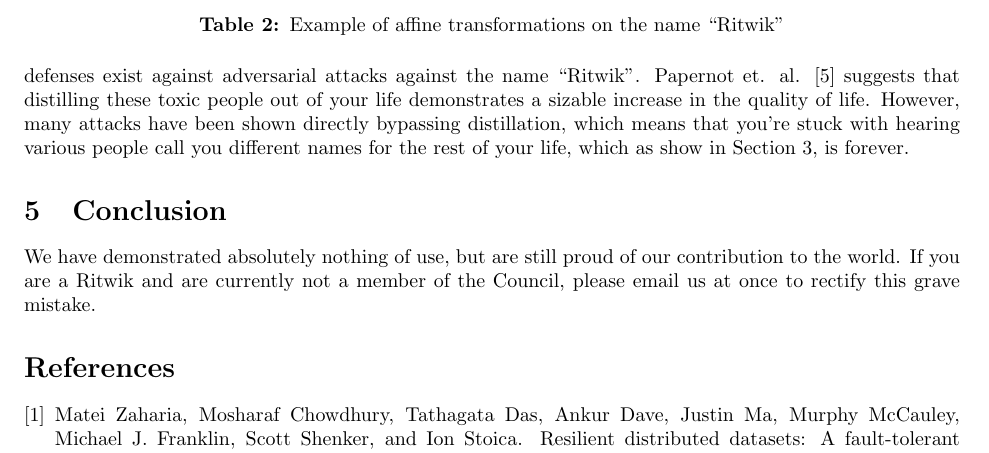
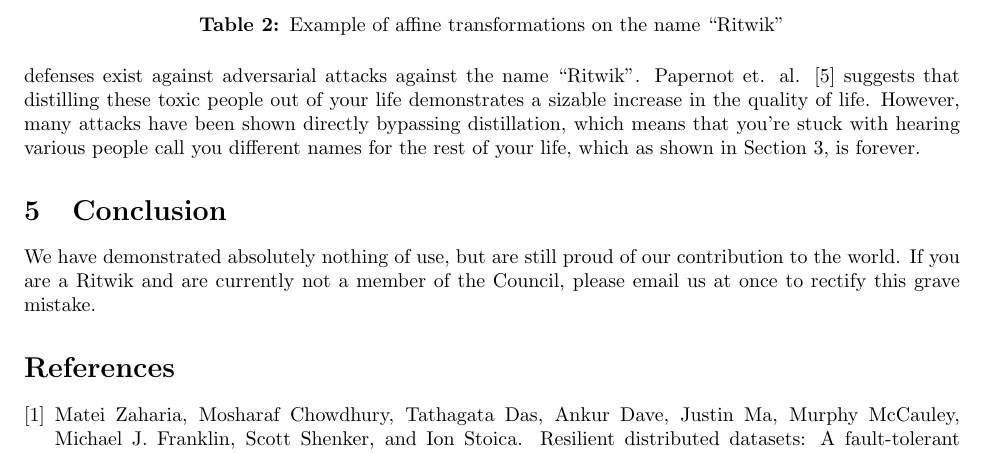
Before and after one commit to RitwikGupta/Council-Of-Ritwiks-SIGBOVIK, a LaTeX paper (template_Article.tex): part of page 4 of 4, cut so that both start at the same text. Compiled offline with pdfLaTeX.

Commit message:
Typo fix

```diff
--- a/template_Article.tex
+++ b/template_Article.tex
@@ -146,7 +146,7 @@ With the recent successes in people being able to finally spell our name properl
 \caption{Example of affine transformations on the name ``Ritwik"}
 \label{table:affineadversarial}
 \end{table}
-Many defenses exist against adversarial attacks against the name ``Ritwik". Papernot et. al. \cite{Papernot} suggests that distilling these toxic people out of your life demonstrates a sizable increase in the quality of life. However, many attacks have been shown directly bypassing distillation, which means that you're stuck with hearing various people call you different names for the rest of your life, which as show in Section \ref{sec:Immortality}, is forever.
+Many defenses exist against adversarial attacks against the name ``Ritwik". Papernot et. al. \cite{Papernot} suggests that distilling these toxic people out of your life demonstrates a sizable increase in the quality of life. However, many attacks have been shown directly bypassing distillation, which means that you're stuck with hearing various people call you different names for the rest of your life, which as shown in Section \ref{sec:Immortality}, is forever.
 
 \section{Conclusion}
 We have demonstrated absolutely nothing of use, but are still proud of our contribution to the world. If you are a Ritwik and are currently not a member of the Council, please email us at once to rectify this grave mistake.
```
Also changed, not shown: template_Article.pdf.
